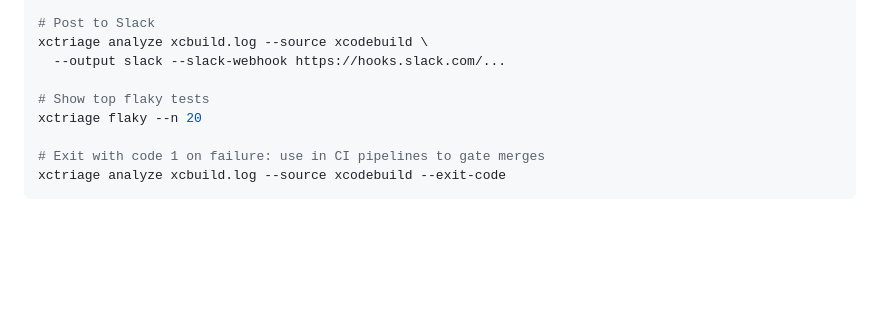
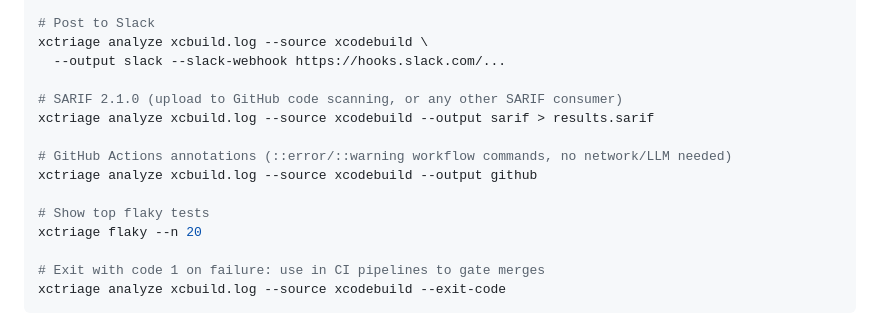
Before and after one commit to gerardrecinto/xctriage, a Markdown page: README.md, the part around the change. GitHub-like rendering; blank space fills up the shorter version.

Commit message:
docs(xctriage): document sarif and github output formats

```diff
--- a/README.md
+++ b/README.md
@@ -294,6 +294,12 @@ xctriage analyze xcbuild.log --source xcodebuild --output json | jq .classificat
 xctriage analyze xcbuild.log --source xcodebuild \
   --output slack --slack-webhook https://hooks.slack.com/...
 
+# SARIF 2.1.0 (upload to GitHub code scanning, or any other SARIF consumer)
+xctriage analyze xcbuild.log --source xcodebuild --output sarif > results.sarif
+
+# GitHub Actions annotations (::error/::warning workflow commands, no network/LLM needed)
+xctriage analyze xcbuild.log --source xcodebuild --output github
+
 # Show top flaky tests
 xctriage flaky --n 20
 
```
Also changed, not shown: CHANGELOG.md (+7 -0 lines).
